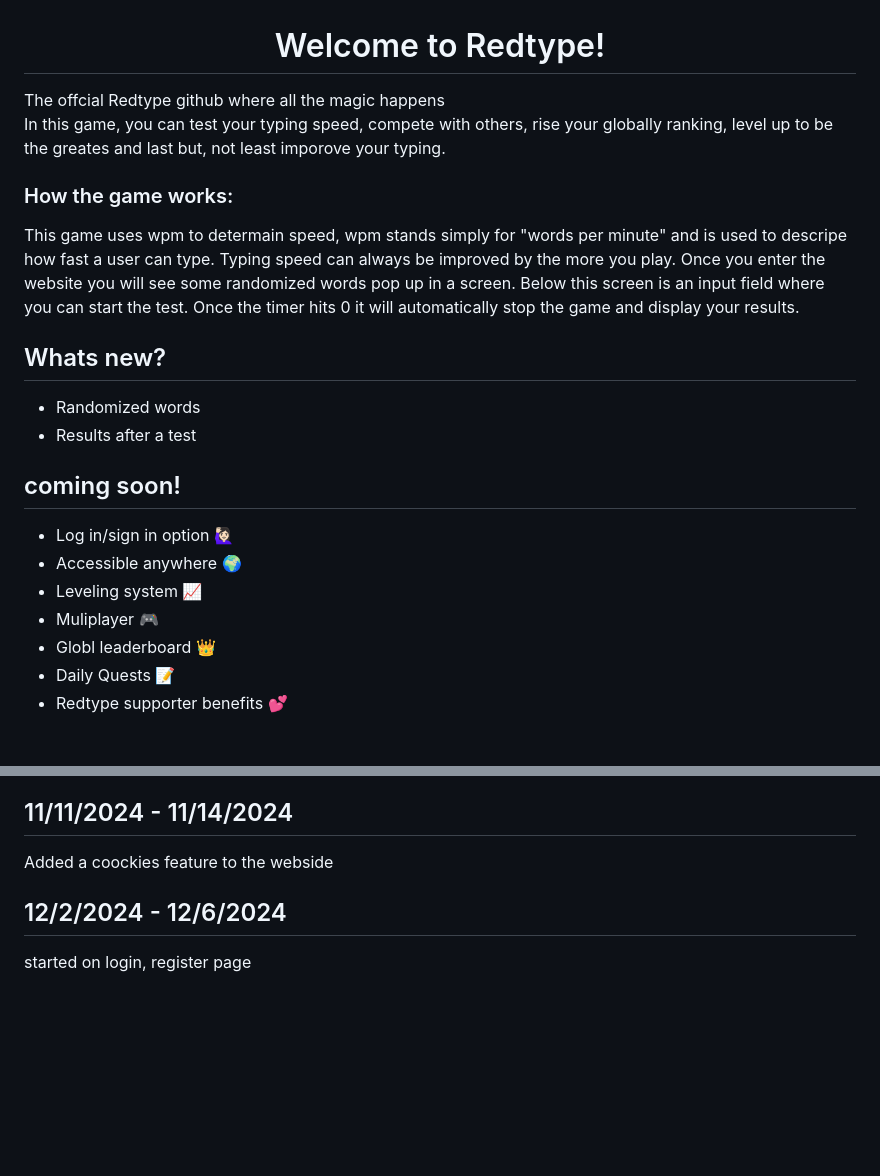
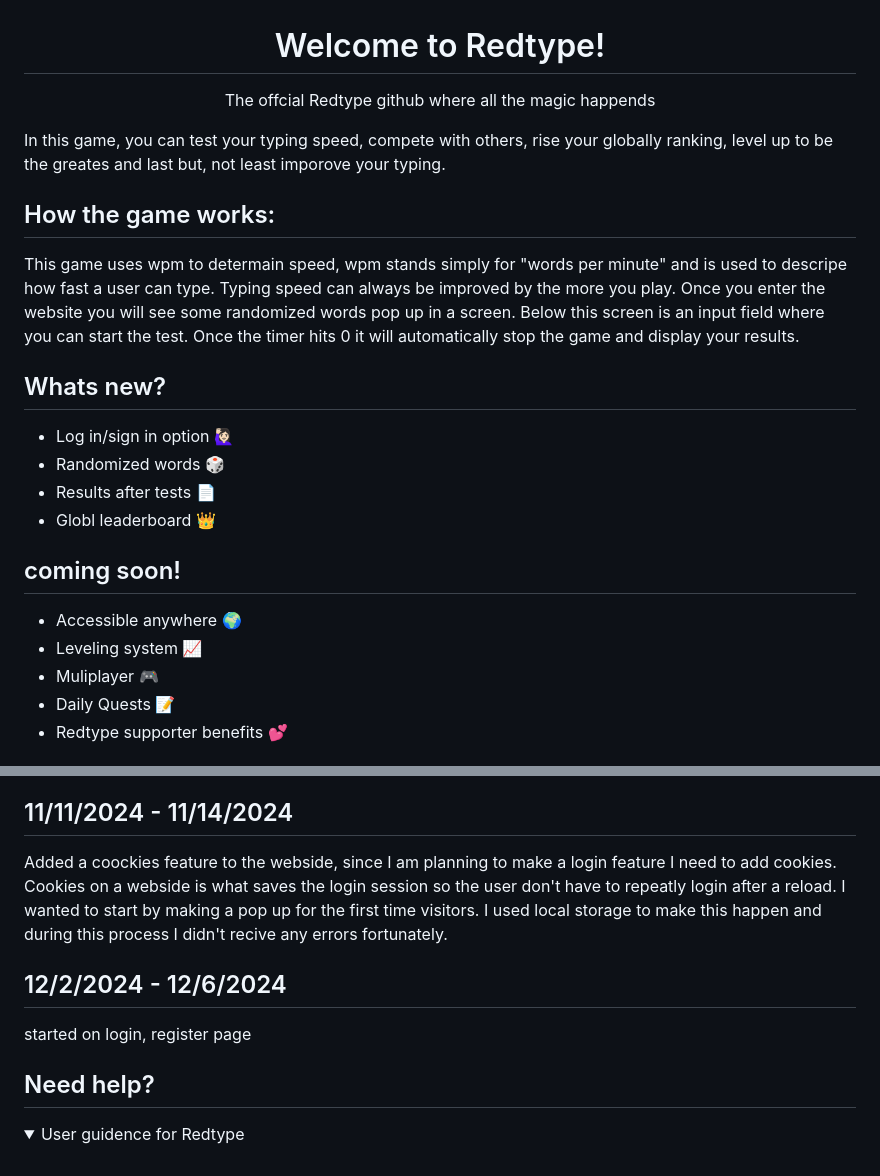
Before and after one commit to Jasan33/Redtype, a Markdown page: README.md, 2 parts joined by grey strips. Rendered like a GitHub page; folded sections open; blank space fills up the shorter version.

```diff
--- a/README.md
+++ b/README.md
@@ -1,24 +1,25 @@
 <h1 align="center"> Welcome to Redtype! </h1>
-The offcial Redtype github where all the magic happens
+<p align="center"> The offcial Redtype github where all the magic happends
 
-In this game, you can test your typing speed, compete with others, rise your globally ranking, level up to be the greates and last but, not least imporove your typing.
+In this game, you can test your typing speed, compete with others, rise your globally ranking, level up to be the greates and last but, not least imporove your typing.</p>
 
-### How the game works:
+
+## How the game works:
 This game uses wpm to determain speed, wpm stands simply for "words per minute" and is used to descripe
 how fast a user can type. Typing speed can always be improved by the more you play. Once you enter the website you will
 see some randomized words pop up in a screen. Below this screen is an input field where you can start the test. Once the
 timer hits 0 it will automatically stop the game and display your results.
 
 ## Whats new?
-- Randomized words
-- Results after a test
+- Log in/sign in option 🙋🏻‍♀️
+- Randomized words 🎲
+- Results after tests 📄
+- Globl leaderboard 👑
 
 ## coming soon!
-- Log in/sign in option 🙋🏻‍♀️
 - Accessible anywhere 🌍
 - Leveling system 📈
 - Muliplayer 🎮
-- Globl leaderboard 👑
 - Daily Quests 📝
 - Redtype supporter benefits 💕
 
@@ -62,9 +63,16 @@ timer hits 0 it will automatically stop the game and display your results.
   These days I took a break from coding and started learning something new like apache, nginx, advanced flask, mysql, etc. I than started to learn how to make my website public. I used apache on the beginning, but later moved over to nginx because I learned that nginx is more resource-efficient and gives better performance than Apache. I port forwarded port 80 and port 443 to nginx and now using my public I was able to view my website. I then used cloudflare (www.cloudflare.com) to change the dns to www.redtype.Jasan.top
 
 ## 11/11/2024 - 11/14/2024
-  Added a coockies feature to the webside
+  Added a coockies feature to the webside, since I am planning to make a login feature I need to add cookies. Cookies on a webside is what saves the login session so the user don't have to repeatly login after a reload. I wanted to start by making a pop up for the first time visitors. I used local storage to make this happen and during this process I didn't recive any errors fortunately.
 
 ## 12/2/2024 - 12/6/2024
   started on login, register page
 
 </details>
+
+
+## Need help?
+
+<details>
+  <summary>User guidence for Redtype</summary>
+</details>
```
